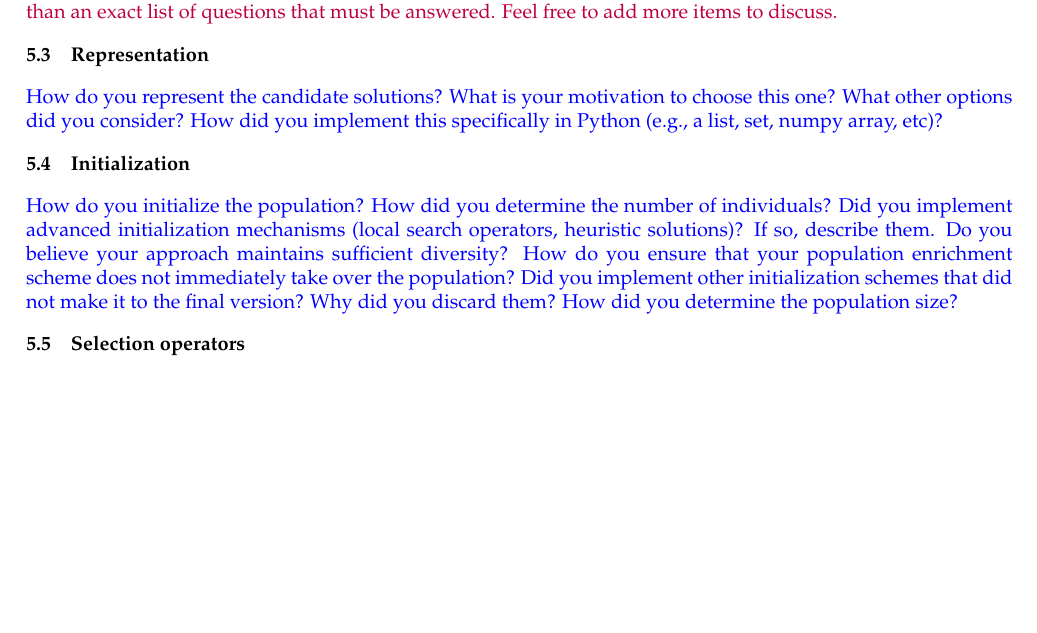
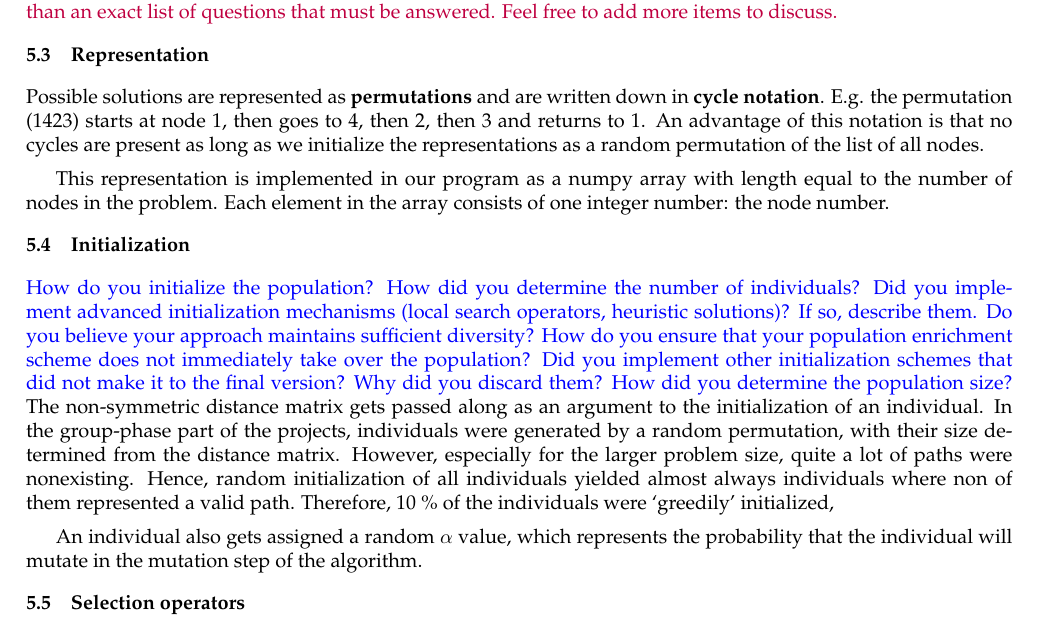
Before and after one commit to JorritWillaert/Genetic-Algorithms-and-Evolutionary-Computing-Project, a LaTeX document (report/EA_Template_Final.tex): part of page 3 of 5, cut so that both start at the same text, the shorter picture padded with empty space. The pictures show the PDF file report/EA_Template_Final.pdf that the author committed with the source.

Commit message:
Write about representation and initialization

```diff
--- a/report/EA_Template_Final.tex
+++ b/report/EA_Template_Final.tex
@@ -132,12 +132,17 @@ This report should be uploaded to Toledo by \deadlineReport. It must be in the \
 
 
 \subsection{Representation}
+Possible solutions are represented as \textbf{permutations} and are written down in \textbf{cycle notation}. E.g. the permutation (1423) starts at node 1, then goes to 4, then 2, then 3 and returns to 1. An advantage of this notation is that no cycles are present as long as we initialize the representations as a random permutation of the list of all nodes.
 
-\ReplaceMe{How do you represent the candidate solutions? What is your motivation to choose this one? What other options did you consider? How did you implement this specifically in Python (e.g., a list, set, numpy array, etc)?}
+This representation is implemented in our program as a numpy array with length equal to the number of nodes in the problem. Each element in the array consists of one integer number: the node number.
 
 \subsection{Initialization}
 \label{initialization}
 \ReplaceMe{How do you initialize the population? How did you determine the number of individuals? Did you implement advanced initialization mechanisms (local search operators, heuristic solutions)? If so, describe them. Do you believe your approach maintains sufficient diversity? How do you ensure that your population enrichment scheme does not immediately take over the population? Did you implement other initialization schemes that did not make it to the final version? Why did you discard them? How did you determine the population size?}
+The non-symmetric distance matrix gets passed along as an argument to the initialization of an individual. In the group-phase part of the projects, individuals were generated by a random permutation, with their size determined from the distance matrix. However, especially for the larger problem size, quite a lot of paths were nonexisting. Hence, random initialization of all individuals yielded almost always individuals where non of them represented a valid path. Therefore, 10 \% % TODO still correct?
+of the individuals were `greedily' initialized.
+
+An individual also gets assigned a random $\alpha$ value, which represents the probability that the individual will mutate in the mutation step of the algorithm.
 
 \subsection{Selection operators}
 \label{selection}
```
Also changed, not shown: report/EA_Template_Final.pdf.
